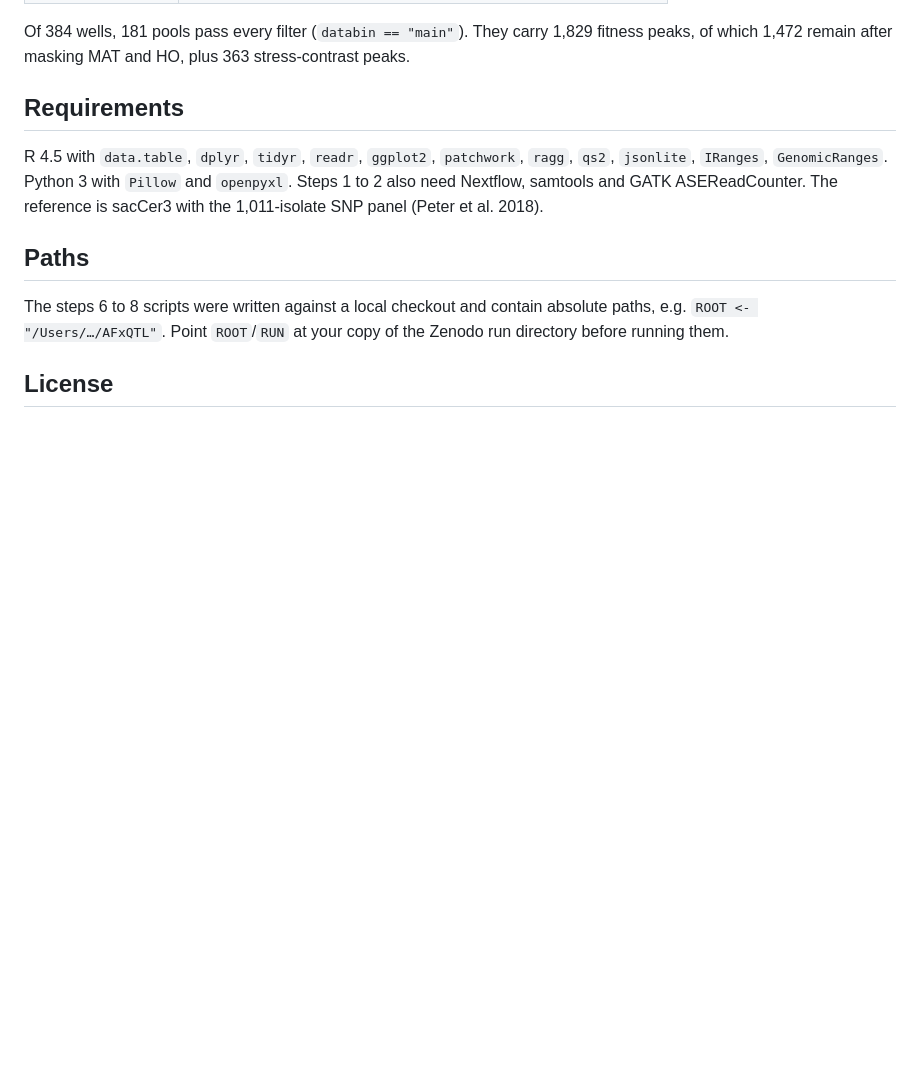
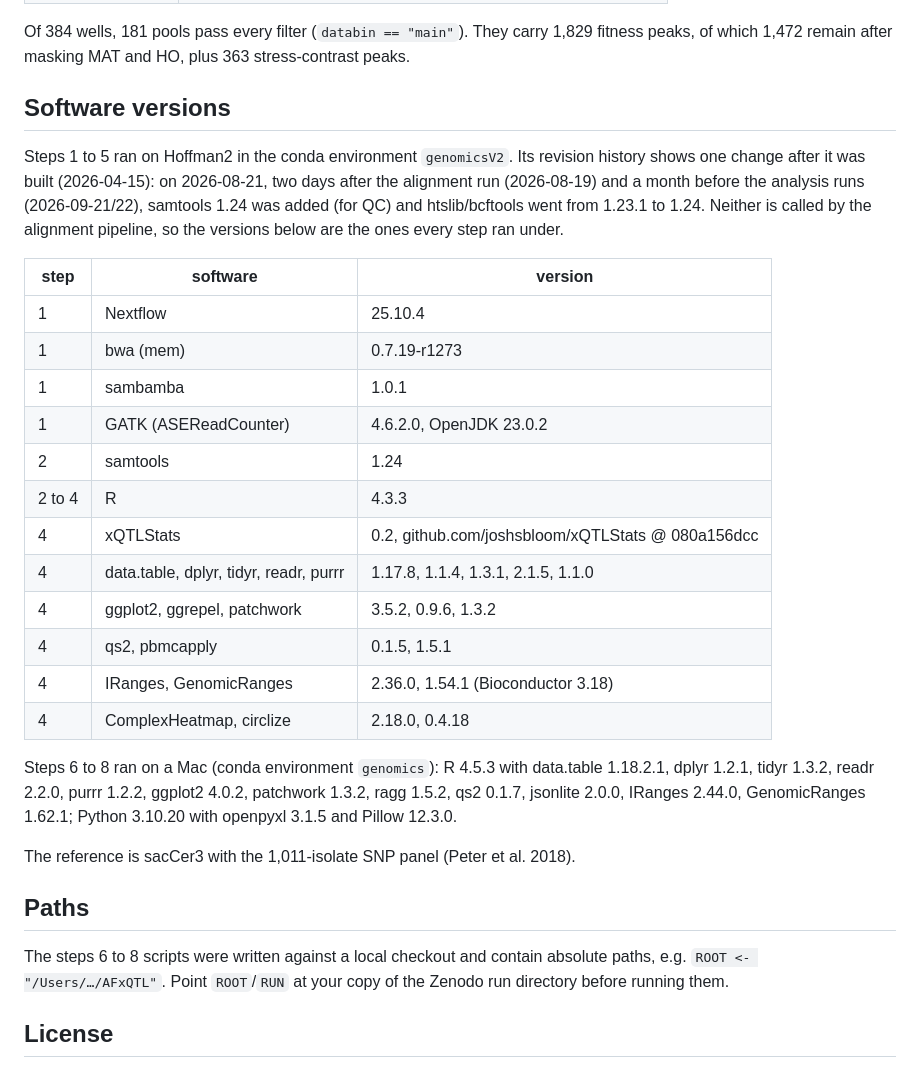
Before and after one commit to brunig/microscale-xqtl, a Markdown page: README.md, the part around the change. GitHub-like rendering; blank space fills up the shorter version.

Commit message:
README: software versions, verified against the conda revision history
Co-Authored-By: Claude Opus 5.5 <noreply@anthropic.com>

```diff
--- a/README.md
+++ b/README.md
@@ -86,13 +86,37 @@ Of 384 wells, 181 pools pass every filter (`databin == "main"`). They carry
 1,829 fitness peaks, of which 1,472 remain after masking MAT and HO, plus 363
 stress-contrast peaks.
 
-## Requirements
+## Software versions
 
-R 4.5 with `data.table`, `dplyr`, `tidyr`, `readr`, `ggplot2`, `patchwork`,
-`ragg`, `qs2`, `jsonlite`, `IRanges`, `GenomicRanges`. Python 3 with `Pillow`
-and `openpyxl`. Steps 1 to 2 also need Nextflow, samtools and GATK
-ASEReadCounter. The reference is sacCer3 with the 1,011-isolate SNP panel
-(Peter et al. 2018).
+Steps 1 to 5 ran on Hoffman2 in the conda environment `genomicsV2`. Its
+revision history shows one change after it was built (2026-04-15): on
+2026-08-21, two days after the alignment run (2026-08-19) and a month before
+the analysis runs (2026-09-21/22), samtools 1.24 was added (for QC) and
+htslib/bcftools went from 1.23.1 to 1.24. Neither is called by the alignment
+pipeline, so the versions below are the ones every step ran under.
+
+| step | software | version |
+|---|---|---|
+| 1 | Nextflow | 25.10.4 |
+| 1 | bwa (mem) | 0.7.19-r1273 |
+| 1 | sambamba | 1.0.1 |
+| 1 | GATK (ASEReadCounter) | 4.6.2.0, OpenJDK 23.0.2 |
+| 2 | samtools | 1.24 |
+| 2 to 4 | R | 4.3.3 |
+| 4 | xQTLStats | 0.2, github.com/joshsbloom/xQTLStats @ 080a156dcc |
+| 4 | data.table, dplyr, tidyr, readr, purrr | 1.17.8, 1.1.4, 1.3.1, 2.1.5, 1.1.0 |
+| 4 | ggplot2, ggrepel, patchwork | 3.5.2, 0.9.6, 1.3.2 |
+| 4 | qs2, pbmcapply | 0.1.5, 1.5.1 |
+| 4 | IRanges, GenomicRanges | 2.36.0, 1.54.1 (Bioconductor 3.18) |
+| 4 | ComplexHeatmap, circlize | 2.18.0, 0.4.18 |
+
+Steps 6 to 8 ran on a Mac (conda environment `genomics`): R 4.5.3 with
+data.table 1.18.2.1, dplyr 1.2.1, tidyr 1.3.2, readr 2.2.0, purrr 1.2.2,
+ggplot2 4.0.2, patchwork 1.3.2, ragg 1.5.2, qs2 0.1.7, jsonlite 2.0.0, IRanges
+2.44.0, GenomicRanges 1.62.1; Python 3.10.20 with openpyxl 3.1.5 and
+Pillow 12.3.0.
+
+The reference is sacCer3 with the 1,011-isolate SNP panel (Peter et al. 2018).
 
 ## Paths
 
```
